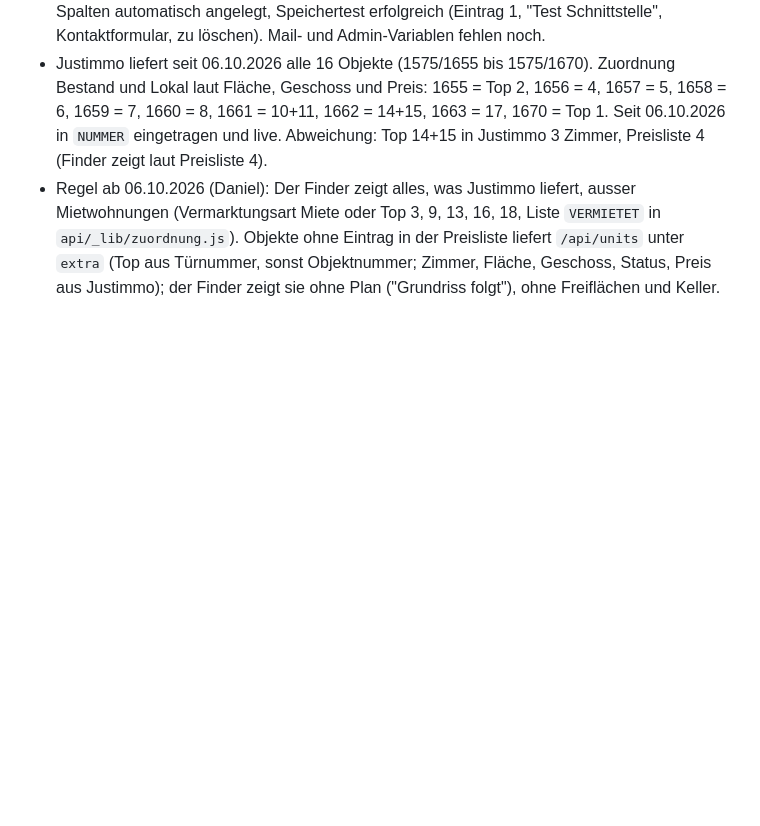
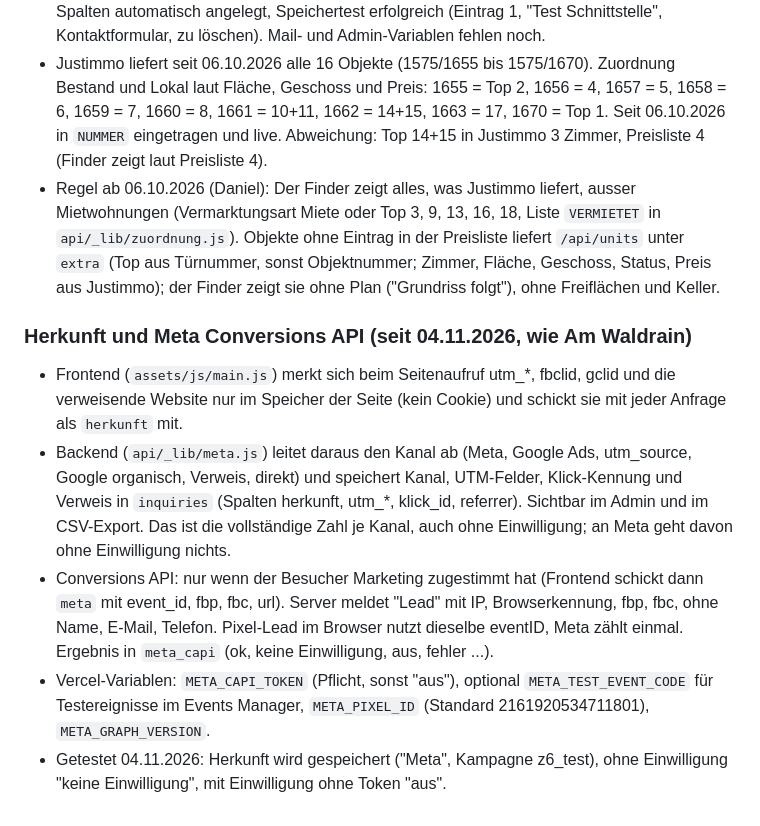
Before and after one commit to Ad-Boutique/zimmermannplatz, a Markdown page: docs/BACKEND.md, the part around the change. Rendered like a GitHub page; blank space fills up the shorter version.

Commit message:
Doku: Herkunft und Conversions API
Co-Authored-By: Claude Opus 5.5 <noreply@anthropic.com>

```diff
--- a/docs/BACKEND.md
+++ b/docs/BACKEND.md
@@ -81,3 +81,11 @@ Ohne `DATABASE_URL` antwortet `POST /api/inquiry` mit Fehler 500 und die Formula
 - 06.10.2026: Neon-Datenbank in Vercel angelegt (`DATABASE_URL`), Tabelle samt Justimmo-Spalten automatisch angelegt, Speichertest erfolgreich (Eintrag 1, "Test Schnittstelle", Kontaktformular, zu löschen). Mail- und Admin-Variablen fehlen noch.
 - Justimmo liefert seit 06.10.2026 alle 16 Objekte (1575/1655 bis 1575/1670). Zuordnung Bestand und Lokal laut Fläche, Geschoss und Preis: 1655 = Top 2, 1656 = 4, 1657 = 5, 1658 = 6, 1659 = 7, 1660 = 8, 1661 = 10+11, 1662 = 14+15, 1663 = 17, 1670 = Top 1. Seit 06.10.2026 in `NUMMER` eingetragen und live. Abweichung: Top 14+15 in Justimmo 3 Zimmer, Preisliste 4 (Finder zeigt laut Preisliste 4).
 - Regel ab 06.10.2026 (Daniel): Der Finder zeigt alles, was Justimmo liefert, ausser Mietwohnungen (Vermarktungsart Miete oder Top 3, 9, 13, 16, 18, Liste `VERMIETET` in `api/_lib/zuordnung.js`). Objekte ohne Eintrag in der Preisliste liefert `/api/units` unter `extra` (Top aus Türnummer, sonst Objektnummer; Zimmer, Fläche, Geschoss, Status, Preis aus Justimmo); der Finder zeigt sie ohne Plan ("Grundriss folgt"), ohne Freiflächen und Keller.
+
+### Herkunft und Meta Conversions API (seit 04.11.2026, wie Am Waldrain)
+
+- Frontend (`assets/js/main.js`) merkt sich beim Seitenaufruf utm_*, fbclid, gclid und die verweisende Website nur im Speicher der Seite (kein Cookie) und schickt sie mit jeder Anfrage als `herkunft` mit.
+- Backend (`api/_lib/meta.js`) leitet daraus den Kanal ab (Meta, Google Ads, utm_source, Google organisch, Verweis, direkt) und speichert Kanal, UTM-Felder, Klick-Kennung und Verweis in `inquiries` (Spalten herkunft, utm_*, klick_id, referrer). Sichtbar im Admin und im CSV-Export. Das ist die vollständige Zahl je Kanal, auch ohne Einwilligung; an Meta geht davon ohne Einwilligung nichts.
+- Conversions API: nur wenn der Besucher Marketing zugestimmt hat (Frontend schickt dann `meta` mit event_id, fbp, fbc, url). Server meldet "Lead" mit IP, Browserkennung, fbp, fbc, ohne Name, E-Mail, Telefon. Pixel-Lead im Browser nutzt dieselbe eventID, Meta zählt einmal. Ergebnis in `meta_capi` (ok, keine Einwilligung, aus, fehler ...).
+- Vercel-Variablen: `META_CAPI_TOKEN` (Pflicht, sonst "aus"), optional `META_TEST_EVENT_CODE` für Testereignisse im Events Manager, `META_PIXEL_ID` (Standard 2161920534711801), `META_GRAPH_VERSION`.
+- Getestet 04.11.2026: Herkunft wird gespeichert ("Meta", Kampagne z6_test), ohne Einwilligung "keine Einwilligung", mit Einwilligung ohne Token "aus".
```
Also changed, not shown: STATUS.md (+1 -0 lines).
